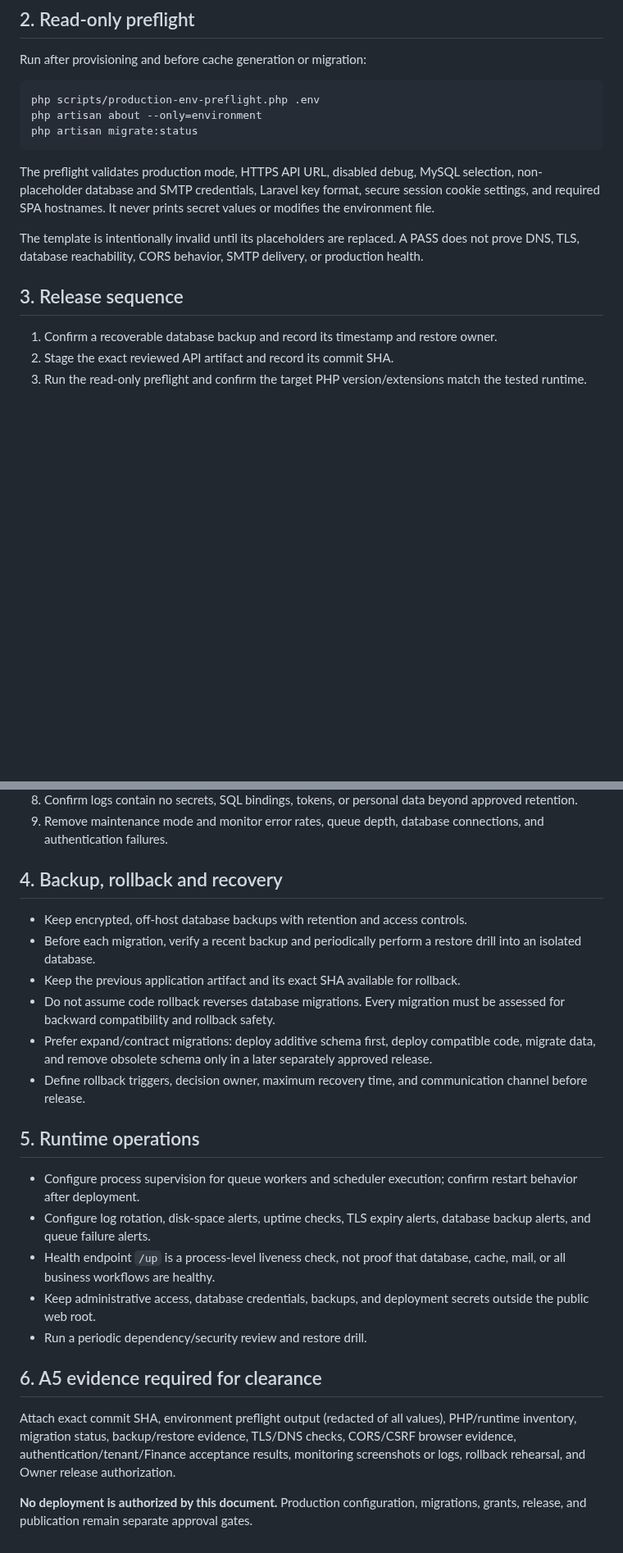
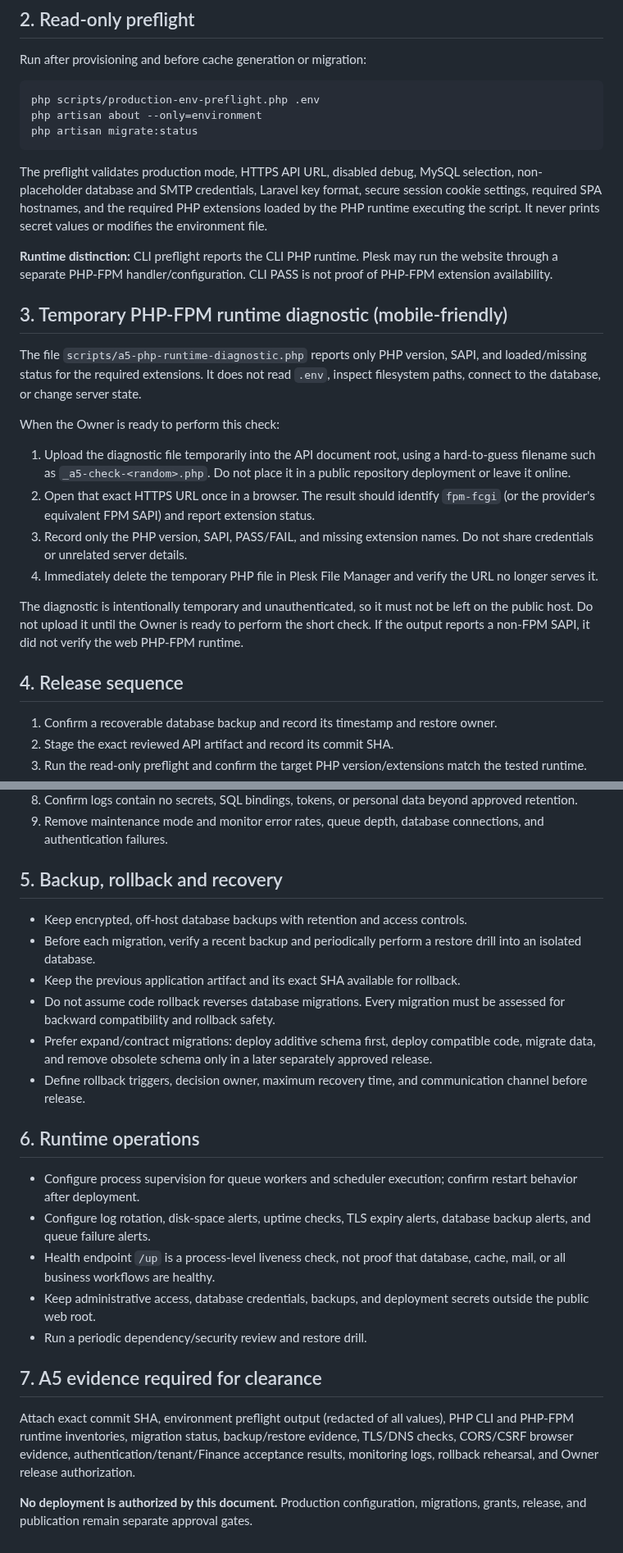
Before and after one commit to akefadaka-git/arna-api, a Markdown page: docs/operations/A5-PRODUCTION-ENVIRONMENT-BASELINE.md, 2 parts joined by grey strips. Shown at 82% size. Drawn GitHub-style; blank space fills up the shorter version.

Commit message:
Document temporary PHP-FPM diagnostic and mobile procedure

````diff
--- a/docs/operations/A5-PRODUCTION-ENVIRONMENT-BASELINE.md
+++ b/docs/operations/A5-PRODUCTION-ENVIRONMENT-BASELINE.md
@@ -25,11 +25,24 @@ php artisan about --only=environment
 php artisan migrate:status
 ```
 
-The preflight validates production mode, HTTPS API URL, disabled debug, MySQL selection, non-placeholder database and SMTP credentials, Laravel key format, secure session cookie settings, and required SPA hostnames. It never prints secret values or modifies the environment file.
+The preflight validates production mode, HTTPS API URL, disabled debug, MySQL selection, non-placeholder database and SMTP credentials, Laravel key format, secure session cookie settings, required SPA hostnames, and the required PHP extensions loaded by the PHP runtime executing the script. It never prints secret values or modifies the environment file.
 
-The template is intentionally invalid until its placeholders are replaced. A PASS does not prove DNS, TLS, database reachability, CORS behavior, SMTP delivery, or production health.
+**Runtime distinction:** CLI preflight reports the CLI PHP runtime. Plesk may run the website through a separate PHP-FPM handler/configuration. CLI PASS is not proof of PHP-FPM extension availability.
 
-## 3. Release sequence
+## 3. Temporary PHP-FPM runtime diagnostic (mobile-friendly)
+
+The file `scripts/a5-php-runtime-diagnostic.php` reports only PHP version, SAPI, and loaded/missing status for the required extensions. It does not read `.env`, inspect filesystem paths, connect to the database, or change server state.
+
+When the Owner is ready to perform this check:
+
+1. Upload the diagnostic file temporarily into the API document root, using a hard-to-guess filename such as `_a5-check-<random>.php`. Do not place it in a public repository deployment or leave it online.
+2. Open that exact HTTPS URL once in a browser. The result should identify `fpm-fcgi` (or the provider's equivalent FPM SAPI) and report extension status.
+3. Record only the PHP version, SAPI, PASS/FAIL, and missing extension names. Do not share credentials or unrelated server details.
+4. Immediately delete the temporary PHP file in Plesk File Manager and verify the URL no longer serves it.
+
+The diagnostic is intentionally temporary and unauthenticated, so it must not be left on the public host. Do not upload it until the Owner is ready to perform the short check. If the output reports a non-FPM SAPI, it did not verify the web PHP-FPM runtime.
+
+## 4. Release sequence
 
 1. Confirm a recoverable database backup and record its timestamp and restore owner.
 2. Stage the exact reviewed API artifact and record its commit SHA.
@@ -41,7 +54,7 @@ The template is intentionally invalid until its placeholders are replaced. A PAS
 8. Confirm logs contain no secrets, SQL bindings, tokens, or personal data beyond approved retention.
 9. Remove maintenance mode and monitor error rates, queue depth, database connections, and authentication failures.
 
-## 4. Backup, rollback and recovery
+## 5. Backup, rollback and recovery
 
 - Keep encrypted, off-host database backups with retention and access controls.
 - Before each migration, verify a recent backup and periodically perform a restore drill into an isolated database.
@@ -50,7 +63,7 @@ The template is intentionally invalid until its placeholders are replaced. A PAS
 - Prefer expand/contract migrations: deploy additive schema first, deploy compatible code, migrate data, and remove obsolete schema only in a later separately approved release.
 - Define rollback triggers, decision owner, maximum recovery time, and communication channel before release.
 
-## 5. Runtime operations
+## 6. Runtime operations
 
 - Configure process supervision for queue workers and scheduler execution; confirm restart behavior after deployment.
 - Configure log rotation, disk-space alerts, uptime checks, TLS expiry alerts, database backup alerts, and queue failure alerts.
@@ -58,8 +71,8 @@ The template is intentionally invalid until its placeholders are replaced. A PAS
 - Keep administrative access, database credentials, backups, and deployment secrets outside the public web root.
 - Run a periodic dependency/security review and restore drill.
 
-## 6. A5 evidence required for clearance
+## 7. A5 evidence required for clearance
 
-Attach exact commit SHA, environment preflight output (redacted of all values), PHP/runtime inventory, migration status, backup/restore evidence, TLS/DNS checks, CORS/CSRF browser evidence, authentication/tenant/Finance acceptance results, monitoring screenshots or logs, rollback rehearsal, and Owner release authorization.
+Attach exact commit SHA, environment preflight output (redacted of all values), PHP CLI and PHP-FPM runtime inventories, migration status, backup/restore evidence, TLS/DNS checks, CORS/CSRF browser evidence, authentication/tenant/Finance acceptance results, monitoring logs, rollback rehearsal, and Owner release authorization.
 
 **No deployment is authorized by this document.** Production configuration, migrations, grants, release, and publication remain separate approval gates.
````
